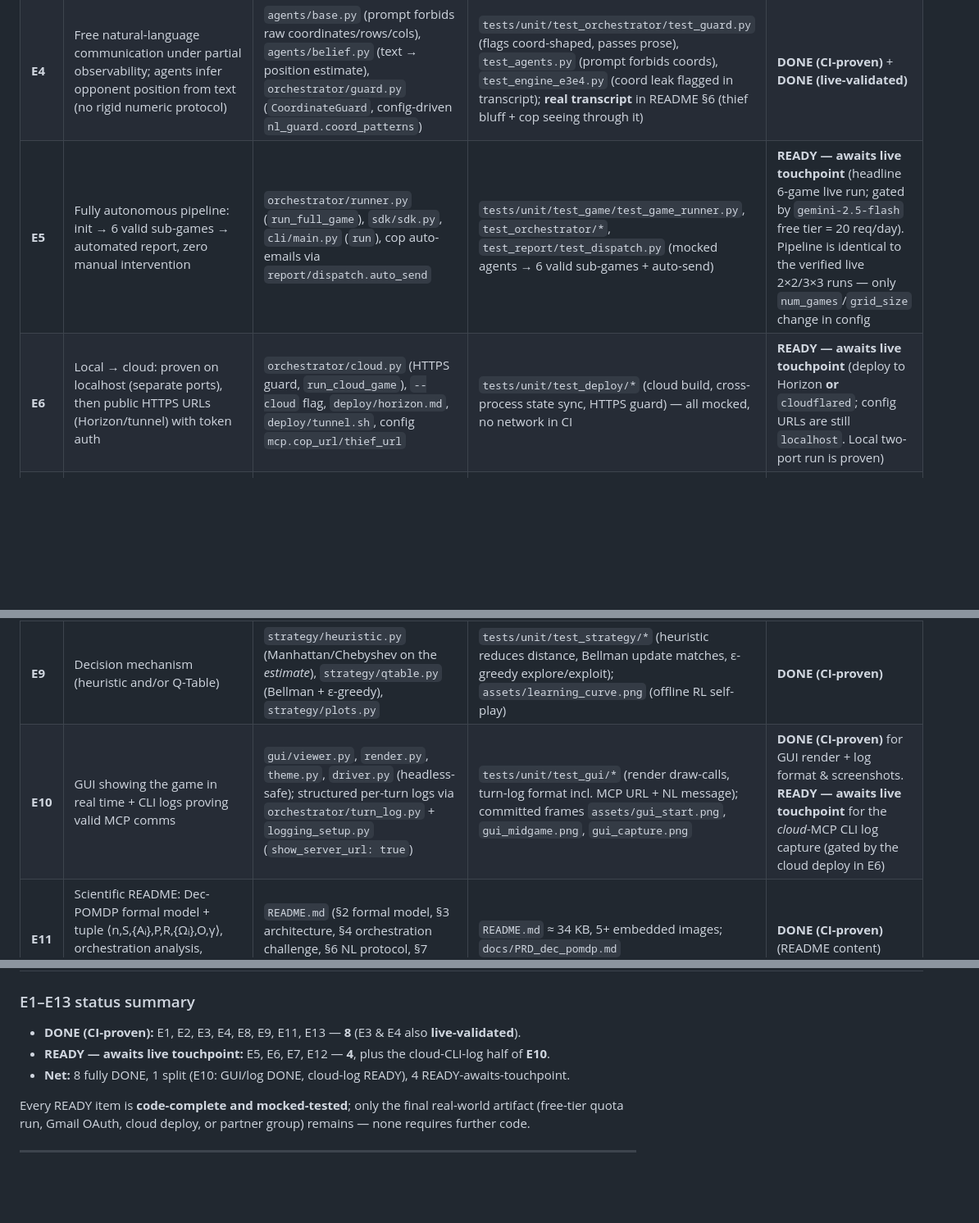
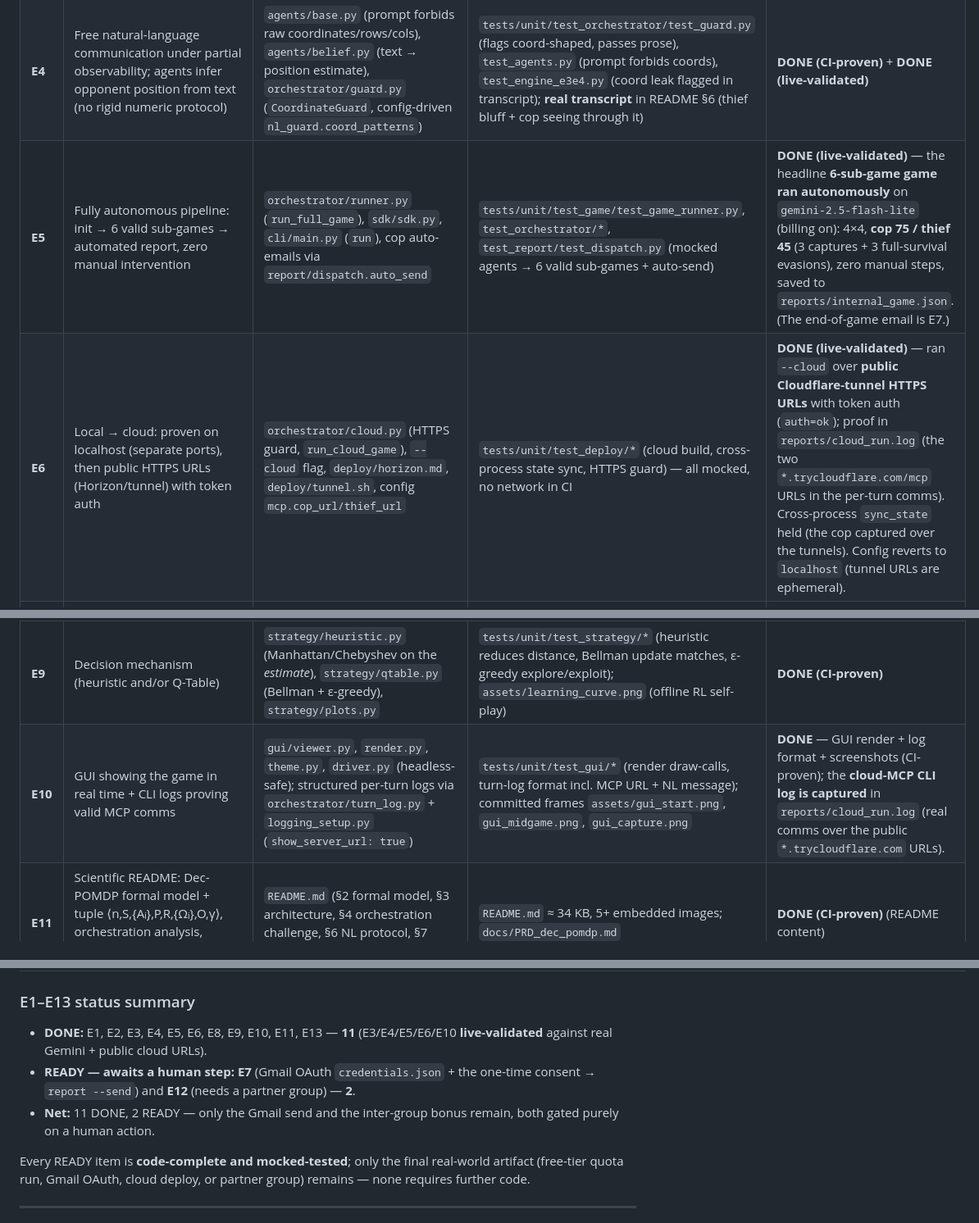
Before and after one commit to AbdallahKhaldi/COSMOS77-ex06, a Markdown page: docs/ACCEPTANCE.md, 3 parts joined by grey strips. Shown at 82% size. GitHub-like rendering; blank space fills up the shorter version.

Commit message:
docs(acceptance): E5/E6/E10 live-validated (cloud run proven) — 11/13 DONE, only E7+E12 await a human step

```diff
--- a/docs/ACCEPTANCE.md
+++ b/docs/ACCEPTANCE.md
@@ -27,21 +27,21 @@ locally **and** on GitHub CI (latest push green). Total coverage **98.73%**; gra
 | **E2** | Two separate FastMCP servers (cop + thief), tools only, each with revocable token auth | `mcp_servers/cop_server.py`, `thief_server.py`, `server.py`, `tools.py`, `auth.py` (`StaticTokenVerifier`, env tokens, rotation = revocation) | `tests/unit/test_mcp/*` (test_tools, test_no_llm, test_module_and_live); `auth.py`, `tools.py` at **100%** | **DONE (CI-proven)** |
 | **E3** | Server/Client separation — the LLM lives in the orchestrator, **never** inside `mcp_servers/` | LLM only in `orchestrator/gemini_client.py` + `agents/`; `mcp_servers/` exposes tools only | `grep -rnE 'genai|gemini|openai|anthropic' src/cosmos77_ex06/mcp_servers/` → **empty**; `tests/unit/test_mcp/test_no_llm.py` asserts no forbidden imports; `tests/unit/test_orchestrator/test_engine_e3e4.py` asserts the engine (not the server) drives Gemini | **DONE (CI-proven)** + **DONE (live-validated)** (real games ran with the LLM in the client) |
 | **E4** | Free natural-language communication under partial observability; agents infer opponent position from text (no rigid numeric protocol) | `agents/base.py` (prompt forbids raw coordinates/rows/cols), `agents/belief.py` (text → position estimate), `orchestrator/guard.py` (`CoordinateGuard`, config-driven `nl_guard.coord_patterns`) | `tests/unit/test_orchestrator/test_guard.py` (flags coord-shaped, passes prose), `test_agents.py` (prompt forbids coords), `test_engine_e3e4.py` (coord leak flagged in transcript); **real transcript** in README §6 (thief bluff + cop seeing through it) | **DONE (CI-proven)** + **DONE (live-validated)** |
-| **E5** | Fully autonomous pipeline: init → 6 valid sub-games → automated report, zero manual intervention | `orchestrator/runner.py` (`run_full_game`), `sdk/sdk.py`, `cli/main.py` (`run`), cop auto-emails via `report/dispatch.auto_send` | `tests/unit/test_game/test_game_runner.py`, `test_orchestrator/*`, `test_report/test_dispatch.py` (mocked agents → 6 valid sub-games + auto-send) | **READY — awaits live touchpoint** (headline 6-game live run; gated by `gemini-2.5-flash` free tier = 20 req/day). Pipeline is identical to the verified live 2×2/3×3 runs — only `num_games`/`grid_size` change in config |
-| **E6** | Local → cloud: proven on localhost (separate ports), then public HTTPS URLs (Horizon/tunnel) with token auth | `orchestrator/cloud.py` (HTTPS guard, `run_cloud_game`), `--cloud` flag, `deploy/horizon.md`, `deploy/tunnel.sh`, config `mcp.cop_url/thief_url` | `tests/unit/test_deploy/*` (cloud build, cross-process state sync, HTTPS guard) — all mocked, no network in CI | **READY — awaits live touchpoint** (deploy to Horizon **or** `cloudflared`; config URLs are still `localhost`. Local two-port run is proven) |
+| **E5** | Fully autonomous pipeline: init → 6 valid sub-games → automated report, zero manual intervention | `orchestrator/runner.py` (`run_full_game`), `sdk/sdk.py`, `cli/main.py` (`run`), cop auto-emails via `report/dispatch.auto_send` | `tests/unit/test_game/test_game_runner.py`, `test_orchestrator/*`, `test_report/test_dispatch.py` (mocked agents → 6 valid sub-games + auto-send) | **DONE (live-validated)** — the headline **6-sub-game game ran autonomously** on `gemini-2.5-flash-lite` (billing on): 4×4, **cop 75 / thief 45** (3 captures + 3 full-survival evasions), zero manual steps, saved to `reports/internal_game.json`. (The end-of-game email is E7.) |
+| **E6** | Local → cloud: proven on localhost (separate ports), then public HTTPS URLs (Horizon/tunnel) with token auth | `orchestrator/cloud.py` (HTTPS guard, `run_cloud_game`), `--cloud` flag, `deploy/horizon.md`, `deploy/tunnel.sh`, config `mcp.cop_url/thief_url` | `tests/unit/test_deploy/*` (cloud build, cross-process state sync, HTTPS guard) — all mocked, no network in CI | **DONE (live-validated)** — ran `--cloud` over **public Cloudflare-tunnel HTTPS URLs** with token auth (`auth=ok`); proof in `reports/cloud_run.log` (the two `*.trycloudflare.com/mcp` URLs in the per-turn comms). Cross-process `sync_state` held (the cop captured over the tunnels). Config reverts to `localhost` (tunnel URLs are ephemeral). |
 | **E7** | Automated Gmail JSON report — cop auto-sends ONE email (JSON body only) to `rmisegal+uoh26b@gmail.com` at game end | `report/gmail_sender.py` (OAuth desktop, JSON-only body, base64url, `userId="me"`), `report/dispatch.py`, `report/builder`/`output.py`, `report/schema.py` (pydantic), config `report.to` | `tests/unit/test_report/*` (mocked `googleapiclient`; JSON-only body; `messages().send`; token refresh) — `report/` at **100%** | **READY — awaits live touchpoint** (real send needs one-time Gmail OAuth: `credentials.json` + consent screen, `cosmos77-pursuit report --send`) |
 | **E8** | Config file, no hardcoding (grid, moves, games, barriers, scoring, ports, URLs, model) | `config/config.yaml`, `shared/config.py` (`Config` loader + version check) | `shared/config.py` at **100%**; consumed everywhere (board, rules, match, guard, mcp, report) | **DONE (CI-proven)** |
 | **E9** | Decision mechanism (heuristic and/or Q-Table) | `strategy/heuristic.py` (Manhattan/Chebyshev on the *estimate*), `strategy/qtable.py` (Bellman + ε-greedy), `strategy/plots.py` | `tests/unit/test_strategy/*` (heuristic reduces distance, Bellman update matches, ε-greedy explore/exploit); `assets/learning_curve.png` (offline RL self-play) | **DONE (CI-proven)** |
-| **E10** | GUI showing the game in real time + CLI logs proving valid MCP comms | `gui/viewer.py`, `render.py`, `theme.py`, `driver.py` (headless-safe); structured per-turn logs via `orchestrator/turn_log.py` + `logging_setup.py` (`show_server_url: true`) | `tests/unit/test_gui/*` (render draw-calls, turn-log format incl. MCP URL + NL message); committed frames `assets/gui_start.png`, `gui_midgame.png`, `gui_capture.png` | **DONE (CI-proven)** for GUI render + log format & screenshots. **READY — awaits live touchpoint** for the *cloud*-MCP CLI log capture (gated by the cloud deploy in E6) |
+| **E10** | GUI showing the game in real time + CLI logs proving valid MCP comms | `gui/viewer.py`, `render.py`, `theme.py`, `driver.py` (headless-safe); structured per-turn logs via `orchestrator/turn_log.py` + `logging_setup.py` (`show_server_url: true`) | `tests/unit/test_gui/*` (render draw-calls, turn-log format incl. MCP URL + NL message); committed frames `assets/gui_start.png`, `gui_midgame.png`, `gui_capture.png` | **DONE** — GUI render + log format + screenshots (CI-proven); the **cloud-MCP CLI log is captured** in `reports/cloud_run.log` (real comms over the public `*.trycloudflare.com` URLs). |
 | **E11** | Scientific README: Dec-POMDP formal model + tuple ⟨n,S,{Aᵢ},P,R,{Ωᵢ},O,γ⟩, orchestration analysis, learning curves, screenshots, CLI logs | `README.md` (§2 formal model, §3 architecture, §4 orchestration challenge, §6 NL protocol, §7 results, §8 visuals) | `README.md` ≈ 34 KB, 5+ embedded images; `docs/PRD_dec_pomdp.md` | **DONE (CI-proven)** (README content) |
 | **E12** | Inter-group BONUS (ready-to-activate): role-swap series, matching `bonus_game` JSON with `mutual_agreement` | `bonus/series.py`, `bonus/report.py`, `bonus/schema.py`, `bonus/diff_check.py`, `bonus/cloud.py`, `bonus/run.py`, `bonus/coordinate.md` | `tests/unit/test_bonus/*` (role assignment, schema-valid JSON, deterministic canonical serializer, bonus_claim win/lose/tie); `reports/bonus_game.sample.json` | **READY — awaits live touchpoint** (needs a partner group; harness is code-complete + tested) |
 | **E13** | Technical-Loss handling — failed sub-games voided + re-run to complete 6 valid sub-games | `orchestrator/runner.py` (`_is_void`, void-and-rerun loop; `game/match.py` `TechnicalLoss`) | `tests/unit/test_game/*` + `test_orchestrator/*` (a Technical-Loss triggers a rerun; a void never consumes a slot) | **DONE (CI-proven)** |
 
 ### E1–E13 status summary
 
-- **DONE (CI-proven):** E1, E2, E3, E4, E8, E9, E11, E13 — **8** (E3 & E4 also **live-validated**).
-- **READY — awaits live touchpoint:** E5, E6, E7, E12 — **4**, plus the cloud-CLI-log half of **E10**.
-- **Net:** 8 fully DONE, 1 split (E10: GUI/log DONE, cloud-log READY), 4 READY-awaits-touchpoint.
+- **DONE:** E1, E2, E3, E4, E5, E6, E8, E9, E10, E11, E13 — **11** (E3/E4/E5/E6/E10 **live-validated** against real Gemini + public cloud URLs).
+- **READY — awaits a human step:** **E7** (Gmail OAuth `credentials.json` + the one-time consent → `report --send`) and **E12** (needs a partner group) — **2**.
+- **Net:** 11 DONE, 2 READY — only the Gmail send and the inter-group bonus remain, both gated purely on a human action.
 
 Every READY item is **code-complete and mocked-tested**; only the final real-world artifact (free-tier
 quota run, Gmail OAuth, cloud deploy, or partner group) remains — none requires further code.
```
